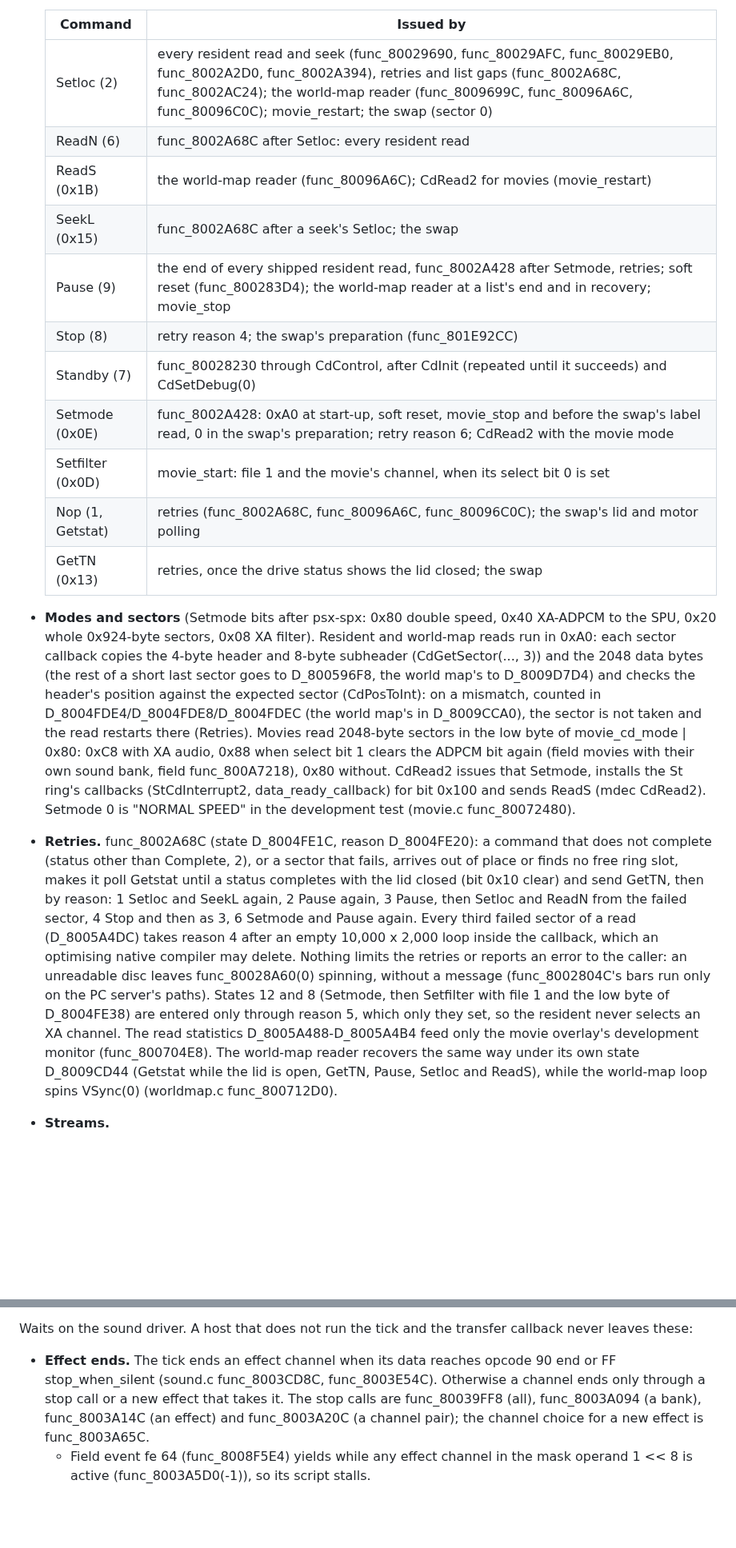
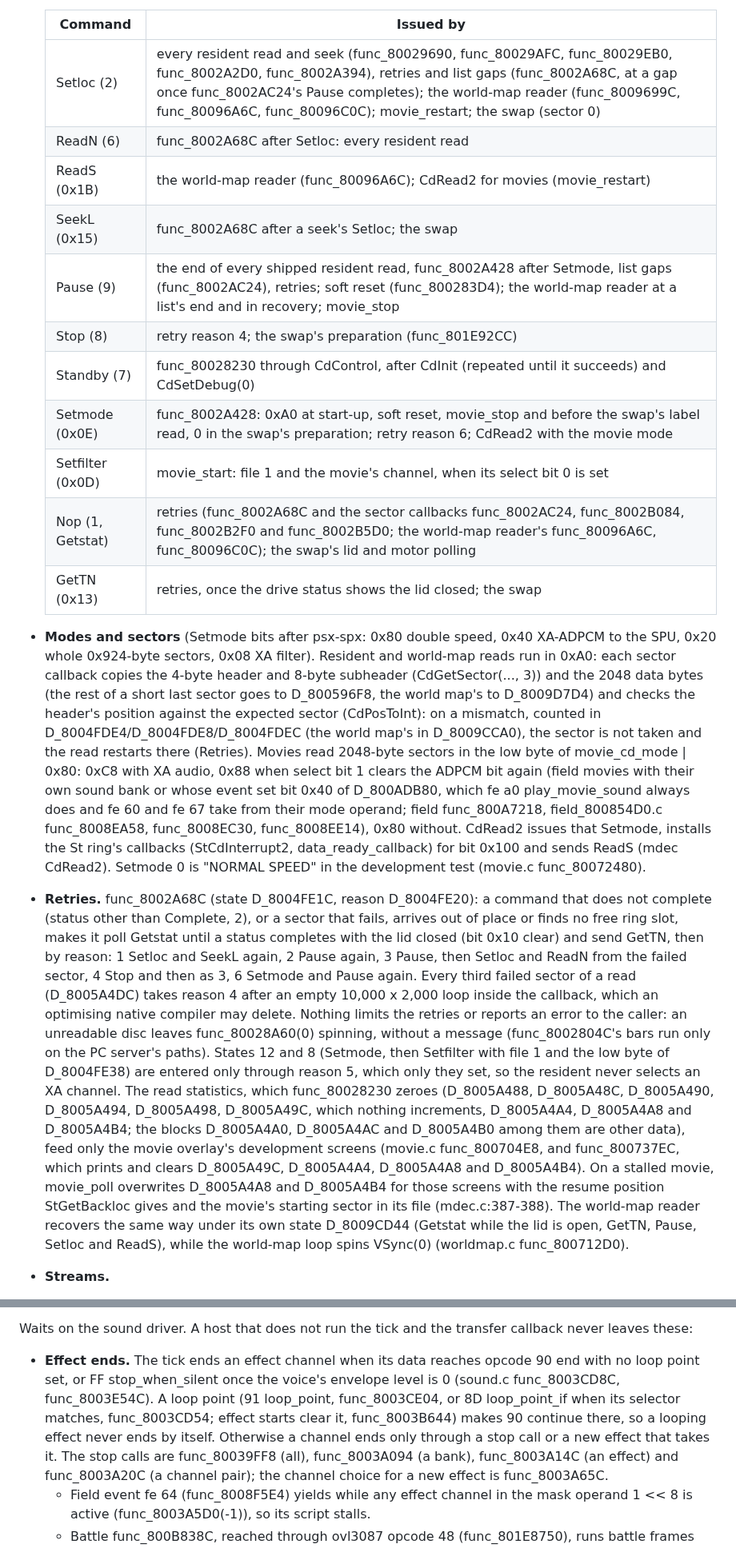
Before and after one commit to brianblakely/xenogears-ex-machina, a Markdown page: docs/original-boundaries.md, 2 parts joined by grey strips. Shown at 80% size. Rendered like a GitHub page; blank space fills up the shorter version.

```diff
--- a/docs/original-boundaries.md
+++ b/docs/original-boundaries.md
@@ -270,16 +273,16 @@ restore (Memory card and saves) and the dormant CdMix.
 
   | Command | Issued by |
   | --- | --- |
-  | Setloc (2) | every resident read and seek (func_80029690, func_80029AFC, func_80029EB0, func_8002A2D0, func_8002A394), retries and list gaps (func_8002A68C, func_8002AC24); the world-map reader (func_8009699C, func_80096A6C, func_80096C0C); movie_restart; the swap (sector 0) |
+  | Setloc (2) | every resident read and seek (func_80029690, func_80029AFC, func_80029EB0, func_8002A2D0, func_8002A394), retries and list gaps (func_8002A68C, at a gap once func_8002AC24's Pause completes); the world-map reader (func_8009699C, func_80096A6C, func_80096C0C); movie_restart; the swap (sector 0) |
   | ReadN (6) | func_8002A68C after Setloc: every resident read |
   | ReadS (0x1B) | the world-map reader (func_80096A6C); CdRead2 for movies (movie_restart) |
   | SeekL (0x15) | func_8002A68C after a seek's Setloc; the swap |
-  | Pause (9) | the end of every shipped resident read, func_8002A428 after Setmode, retries; soft reset (func_800283D4); the world-map reader at a list's end and in recovery; movie_stop |
+  | Pause (9) | the end of every shipped resident read, func_8002A428 after Setmode, list gaps (func_8002AC24), retries; soft reset (func_800283D4); the world-map reader at a list's end and in recovery; movie_stop |
   | Stop (8) | retry reason 4; the swap's preparation (func_801E92CC) |
   | Standby (7) | func_80028230 through CdControl, after CdInit (repeated until it succeeds) and CdSetDebug(0) |
   | Setmode (0x0E) | func_8002A428: 0xA0 at start-up, soft reset, movie_stop and before the swap's label read, 0 in the swap's preparation; retry reason 6; CdRead2 with the movie mode |
   | Setfilter (0x0D) | movie_start: file 1 and the movie's channel, when its select bit 0 is set |
-  | Nop (1, Getstat) | retries (func_8002A68C, func_80096A6C, func_80096C0C); the swap's lid and motor polling |
+  | Nop (1, Getstat) | retries (func_8002A68C and the sector callbacks func_8002AC24, func_8002B084, func_8002B2F0 and func_8002B5D0; the world-map reader's func_80096A6C, func_80096C0C); the swap's lid and motor polling |
   | GetTN (0x13) | retries, once the drive status shows the lid closed; the swap |
 
 - **Modes and sectors** (Setmode bits after psx-spx: 0x80 double speed, 0x40
@@ -292,11 +295,14 @@ restore (Memory card and saves) and the dormant CdMix.
   world map's in D_8009CCA0), the sector is not taken and the read restarts
   there (Retries). Movies read 2048-byte sectors in the low byte of
   movie_cd_mode | 0x80: 0xC8 with XA audio, 0x88 when select bit 1 clears the
-  ADPCM bit again (field movies with their own sound bank, field
-  func_800A7218), 0x80 without. CdRead2 issues that Setmode, installs the St
-  ring's callbacks (StCdInterrupt2, data_ready_callback) for bit 0x100 and
-  sends ReadS (mdec CdRead2). Setmode 0 is "NORMAL SPEED" in the development
-  test (movie.c func_80072480).
+  ADPCM bit again (field movies with their own sound bank or whose event set
+  bit 0x40 of D_800ADB80, which fe a0 play_movie_sound always does and fe 60
+  and fe 67 take from their mode operand; field func_800A7218,
+  field_800854D0.c func_8008EA58, func_8008EC30, func_8008EE14), 0x80
+  without. CdRead2 issues that Setmode, installs the St ring's callbacks
+  (StCdInterrupt2, data_ready_callback) for bit 0x100 and sends ReadS (mdec
+  CdRead2). Setmode 0 is "NORMAL SPEED" in the development test (movie.c
+  func_80072480).
 - **Retries.** func_8002A68C (state D_8004FE1C, reason D_8004FE20): a command
   that does not complete (status other than Complete, 2), or a sector that
   fails, arrives out of place or finds no free ring slot, makes it poll Getstat
@@ -310,11 +316,18 @@ restore (Memory card and saves) and the dormant CdMix.
   (func_8002804C's bars run only on the PC server's paths). States 12 and 8
   (Setmode, then Setfilter with file 1 and the low byte of D_8004FE38) are
   entered only through reason 5, which only they set, so the resident never
-  selects an XA channel. The read statistics D_8005A488-D_8005A4B4 feed only
-  the movie overlay's development monitor (func_800704E8). The world-map reader
-  recovers the same way under its own state D_8009CD44 (Getstat while the lid
-  is open, GetTN, Pause, Setloc and ReadS), while the world-map loop spins
-  VSync(0) (worldmap.c func_800712D0).
+  selects an XA channel. The read statistics, which func_80028230 zeroes
+  (D_8005A488, D_8005A48C, D_8005A490, D_8005A494, D_8005A498, D_8005A49C,
+  which nothing increments, D_8005A4A4, D_8005A4A8 and D_8005A4B4; the blocks
+  D_8005A4A0, D_8005A4AC and D_8005A4B0 among them are other data), feed only
+  the movie overlay's development screens (movie.c func_800704E8, and
+  func_800737EC, which prints and clears D_8005A49C, D_8005A4A4, D_8005A4A8
+  and D_8005A4B4). On a stalled movie, movie_poll overwrites D_8005A4A8 and
+  D_8005A4B4 for those screens with the resume position StGetBackloc gives and
+  the movie's starting sector in its file (mdec.c:387-388). The world-map
+  reader recovers the same way under its own state D_8009CD44 (Getstat while
+  the lid is open, GetTN, Pause, Setloc and ReadS), while the world-map loop
+  spins VSync(0) (worldmap.c func_800712D0).
 - **Streams.**
   - Music: the field streams a music's wave file (0x13 + 2 * wave of directory
     (0x1C, 0), field func_80085B20) through an eight-slot ring
@@ -573,9 +593,12 @@ Waits on the sound driver. A host that does not run the tick and the transfer
 callback never leaves these:
 
 - **Effect ends.** The tick ends an effect channel when its data reaches opcode
-  90 end or FF stop_when_silent (sound.c func_8003CD8C, func_8003E54C).
-  Otherwise a channel ends only through a stop call or a new effect that takes
-  it. The stop calls are func_80039FF8 (all), func_8003A094 (a bank),
+  90 end with no loop point set, or FF stop_when_silent once the voice's
+  envelope level is 0 (sound.c func_8003CD8C, func_8003E54C). A loop point
+  (91 loop_point, func_8003CE04, or 8D loop_point_if when its selector matches,
+  func_8003CD54; effect starts clear it, func_8003B644) makes 90 continue there,
+  so a looping effect never ends by itself. Otherwise a channel ends only
+  through a stop call or a new effect that takes it. The stop calls are func_80039FF8 (all), func_8003A094 (a bank),
   func_8003A14C (an effect) and func_8003A20C (a channel pair); the channel
   choice for a new effect is func_8003A65C.
   - Field event fe 64 (func_8008F5E4) yields while any effect channel in the
```
Also changed, not shown: other parts of docs/original-boundaries.md (+21 -11 lines).
